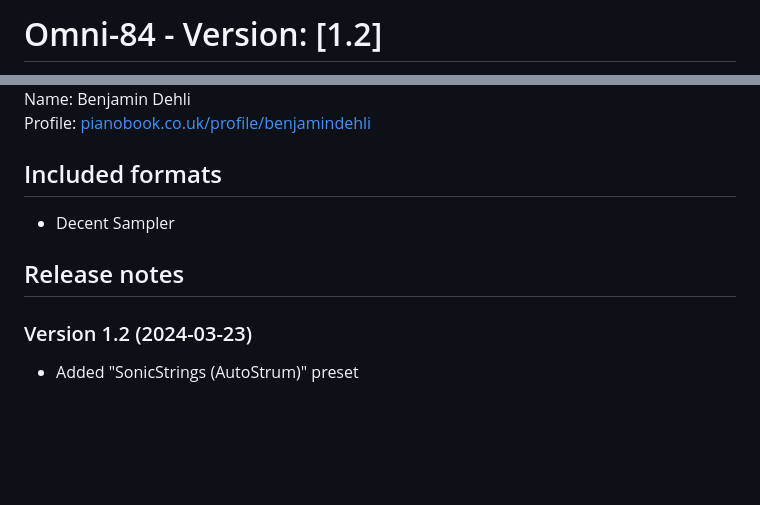
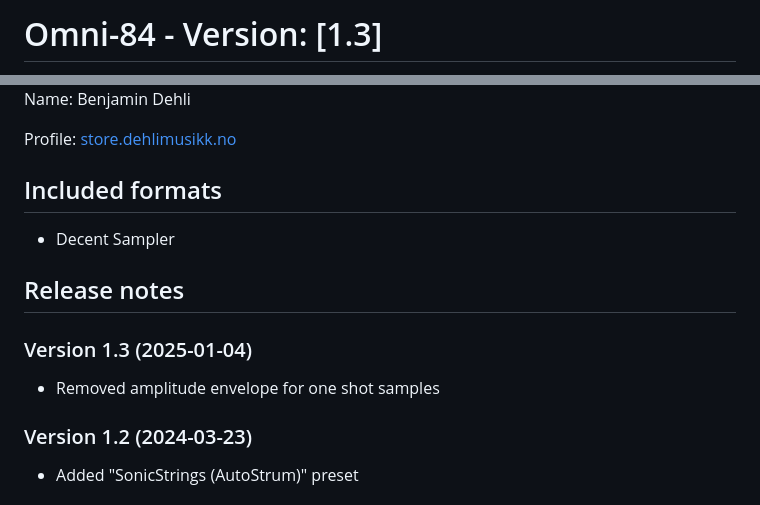
Before and after one commit to benjamindehli/Omni-84, a Markdown page: README.md, 2 parts joined by grey strips. GitHub-like rendering; blank space fills up the shorter version.

```diff
--- a/README.md
+++ b/README.md
@@ -1,2 +1,2 @@
-# Omni-84 - Version: [1.2]
+# Omni-84 - Version: [1.3]
 
@@ -4,11 +5,16 @@ Date: 2024-03-23
 Name: Benjamin Dehli
-Profile: [pianobook.co.uk/profile/benjamindehli](https://www.pianobook.co.uk/profile/benjamindehli/)
+
+Profile: [store.dehlimusikk.no][Gumroad profile]
 
 ## Included formats
 
 - Decent Sampler
 
 ## Release notes
+
+### Version 1.3 (2025-01-04)
+
+- Removed amplitude envelope for one shot samples
 
 ### Version 1.2 (2024-03-23)
 
```
Also changed, not shown: other parts of README.md (+4 -1 lines).
